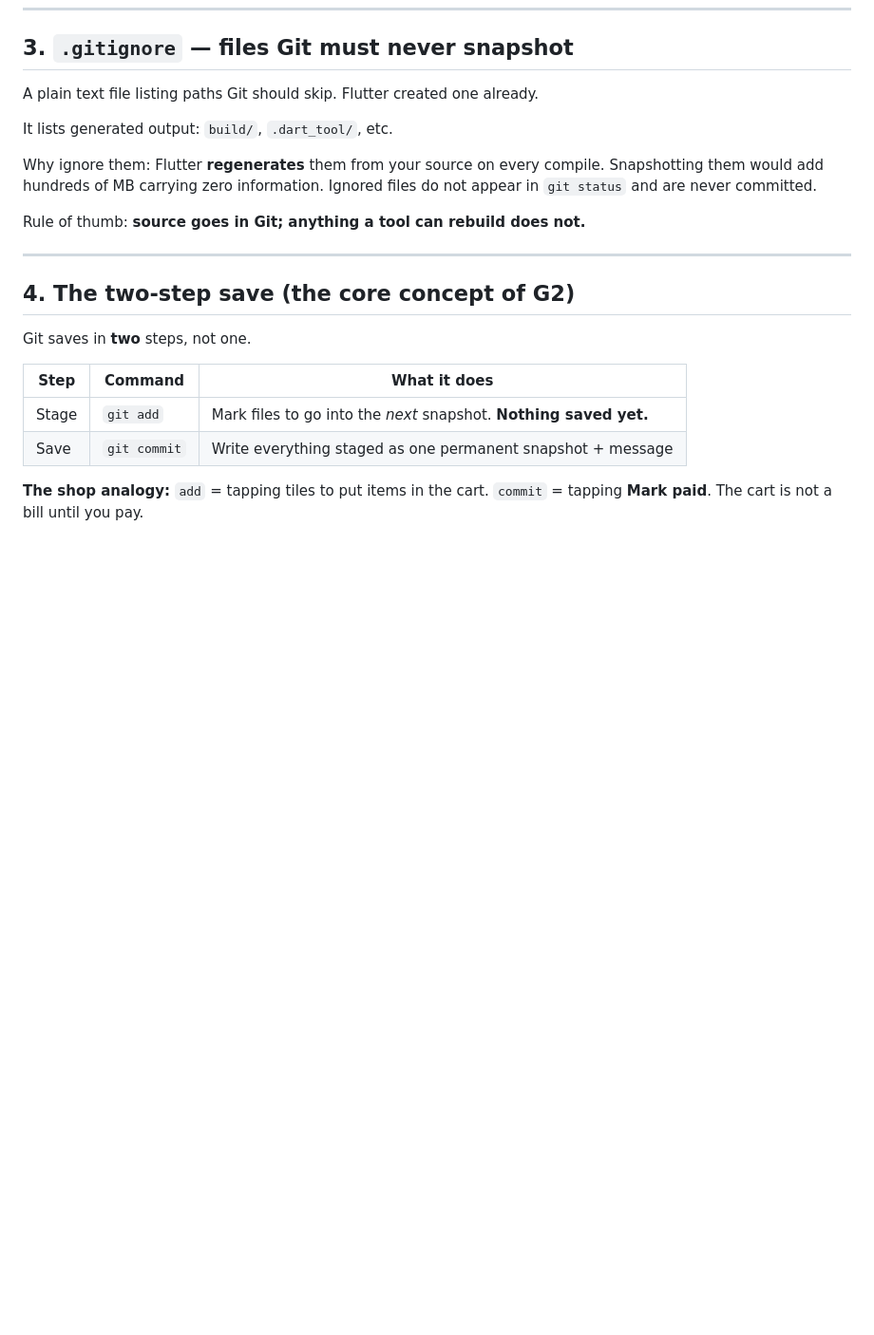
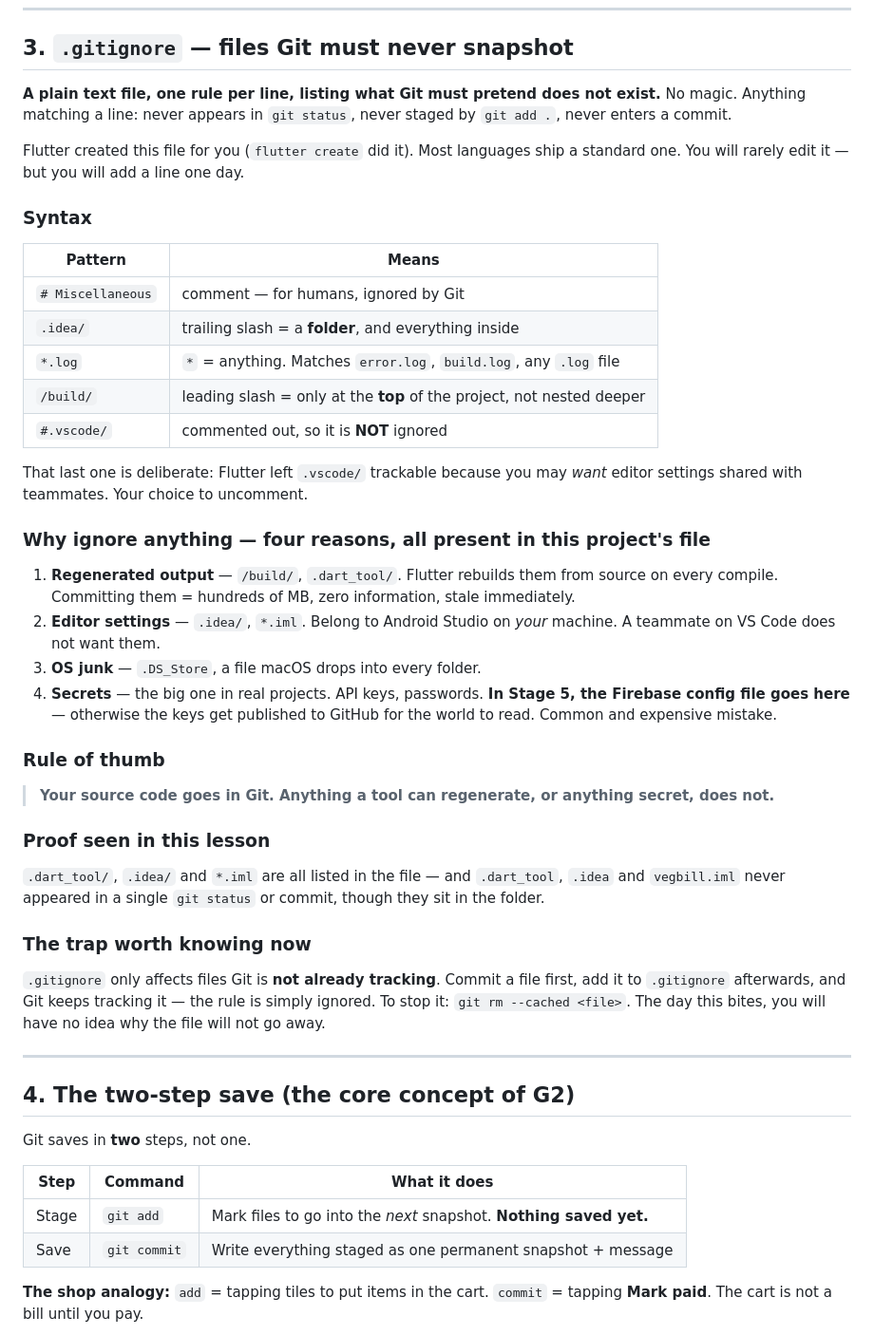
Before and after one commit to CodeByRajeshPyla/smartveg, a Markdown page: projectfiles/notes/G2_NOTES.md, the part around one of its changes. Shown at 95% size. GitHub-like rendering; blank space fills up the shorter version.

Commit message:
Add G0, G1 and G2 notes

```diff
--- a/projectfiles/notes/G2_NOTES.md
+++ b/projectfiles/notes/G2_NOTES.md
@@ -71,15 +71,50 @@ Every file in the project is untracked right after `git init`.
 
 ## 3. `.gitignore` — files Git must never snapshot
 
-A plain text file listing paths Git should skip. Flutter created one already.
+**A plain text file, one rule per line, listing what Git must pretend does not exist.**
+No magic. Anything matching a line: never appears in `git status`, never staged by
+`git add .`, never enters a commit.
 
-It lists generated output: `build/`, `.dart_tool/`, etc.
+Flutter created this file for you (`flutter create` did it). Most languages ship a
+standard one. You will rarely edit it — but you will add a line one day.
 
-Why ignore them: Flutter **regenerates** them from your source on every compile.
-Snapshotting them would add hundreds of MB carrying zero information. Ignored files do
-not appear in `git status` and are never committed.
+### Syntax
+| Pattern | Means |
+|---|---|
+| `# Miscellaneous` | comment — for humans, ignored by Git |
+| `.idea/` | trailing slash = a **folder**, and everything inside |
+| `*.log` | `*` = anything. Matches `error.log`, `build.log`, any `.log` file |
+| `/build/` | leading slash = only at the **top** of the project, not nested deeper |
+| `#.vscode/` | commented out, so it is **NOT** ignored |
 
-Rule of thumb: **source goes in Git; anything a tool can rebuild does not.**
+That last one is deliberate: Flutter left `.vscode/` trackable because you may *want*
+editor settings shared with teammates. Your choice to uncomment.
+
+### Why ignore anything — four reasons, all present in this project's file
+1. **Regenerated output** — `/build/`, `.dart_tool/`. Flutter rebuilds them from source
+   on every compile. Committing them = hundreds of MB, zero information, stale
+   immediately.
+2. **Editor settings** — `.idea/`, `*.iml`. Belong to Android Studio on *your* machine.
+   A teammate on VS Code does not want them.
+3. **OS junk** — `.DS_Store`, a file macOS drops into every folder.
+4. **Secrets** — the big one in real projects. API keys, passwords. **In Stage 5, the
+   Firebase config file goes here** — otherwise the keys get published to GitHub for
+   the world to read. Common and expensive mistake.
+
+### Rule of thumb
+> **Your source code goes in Git. Anything a tool can regenerate, or anything secret,
+> does not.**
+
+### Proof seen in this lesson
+`.dart_tool/`, `.idea/` and `*.iml` are all listed in the file — and `.dart_tool`,
+`.idea` and `vegbill.iml` never appeared in a single `git status` or commit, though
+they sit in the folder.
+
+### The trap worth knowing now
+`.gitignore` only affects files Git is **not already tracking**. Commit a file first,
+add it to `.gitignore` afterwards, and Git keeps tracking it — the rule is simply
+ignored. To stop it: `git rm --cached <file>`. The day this bites, you will have no
+idea why the file will not go away.
 
 ---
 
```
Also changed, not shown: other parts of projectfiles/notes/G2_NOTES.md (+41 -2 lines), projectfiles/notes/G0_NOTES.md (added, +127 -0 lines).
